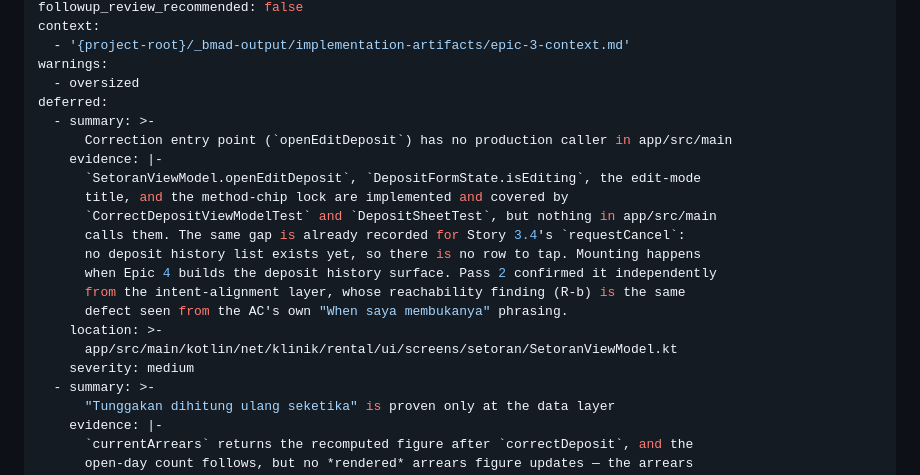
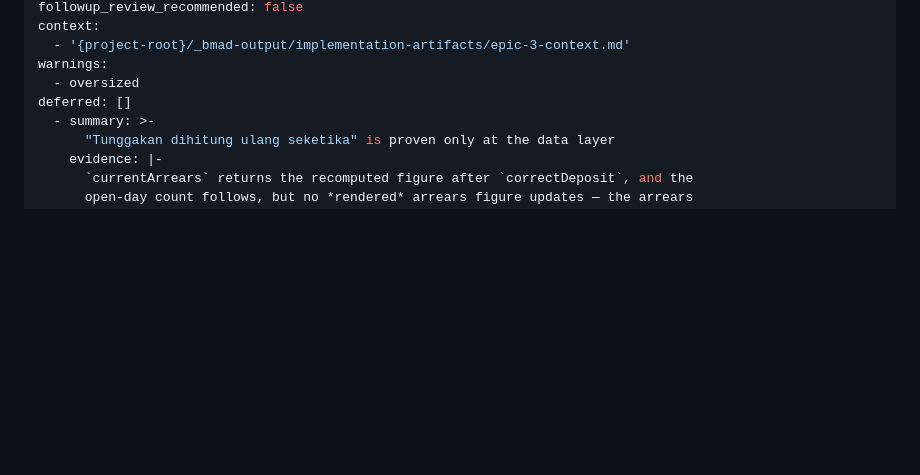
Before and after one commit to dwcahyo23/klinik-net, a Markdown page: _bmad-output/implementation-artifacts/spec-3-5-mengoreksi-setoran-yang-salah-input.md, the part around the change. Rendered like a GitHub page; blank space fills up the shorter version.

Commit message:
docs: close Epic 3's two deferrals — the deposit history mounted them

```diff
--- a/_bmad-output/implementation-artifacts/spec-3-5-mengoreksi-setoran-yang-salah-input.md
+++ b/_bmad-output/implementation-artifacts/spec-3-5-mengoreksi-setoran-yang-salah-input.md
@@ -10,21 +10,7 @@ context:
   - '{project-root}/_bmad-output/implementation-artifacts/epic-3-context.md'
 warnings:
   - oversized
-deferred:
-  - summary: >-
-      Correction entry point (`openEditDeposit`) has no production caller in app/src/main
-    evidence: |-
-      `SetoranViewModel.openEditDeposit`, `DepositFormState.isEditing`, the edit-mode
-      title, and the method-chip lock are implemented and covered by
-      `CorrectDepositViewModelTest` and `DepositSheetTest`, but nothing in app/src/main
-      calls them. The same gap is already recorded for Story 3.4's `requestCancel`:
-      no deposit history list exists yet, so there is no row to tap. Mounting happens
-      when Epic 4 builds the deposit history surface. Pass 2 confirmed it independently
-      from the intent-alignment layer, whose reachability finding (R-b) is the same
-      defect seen from the AC's own "When saya membukanya" phrasing.
-    location: >-
-      app/src/main/kotlin/net/klinik/rental/ui/screens/setoran/SetoranViewModel.kt
-    severity: medium
+deferred: []
   - summary: >-
       "Tunggakan dihitung ulang seketika" is proven only at the data layer
     evidence: |-
```
Also changed, not shown: _bmad-output/implementation-artifacts/spec-3-4-membatalkan-setoran-dengan-alasan.md (+1 -8 lines), _bmad-output/implementation-artifacts/spec-riwayat-setoran-menutup-deferral-epic-3.md (+1 -1 lines).
